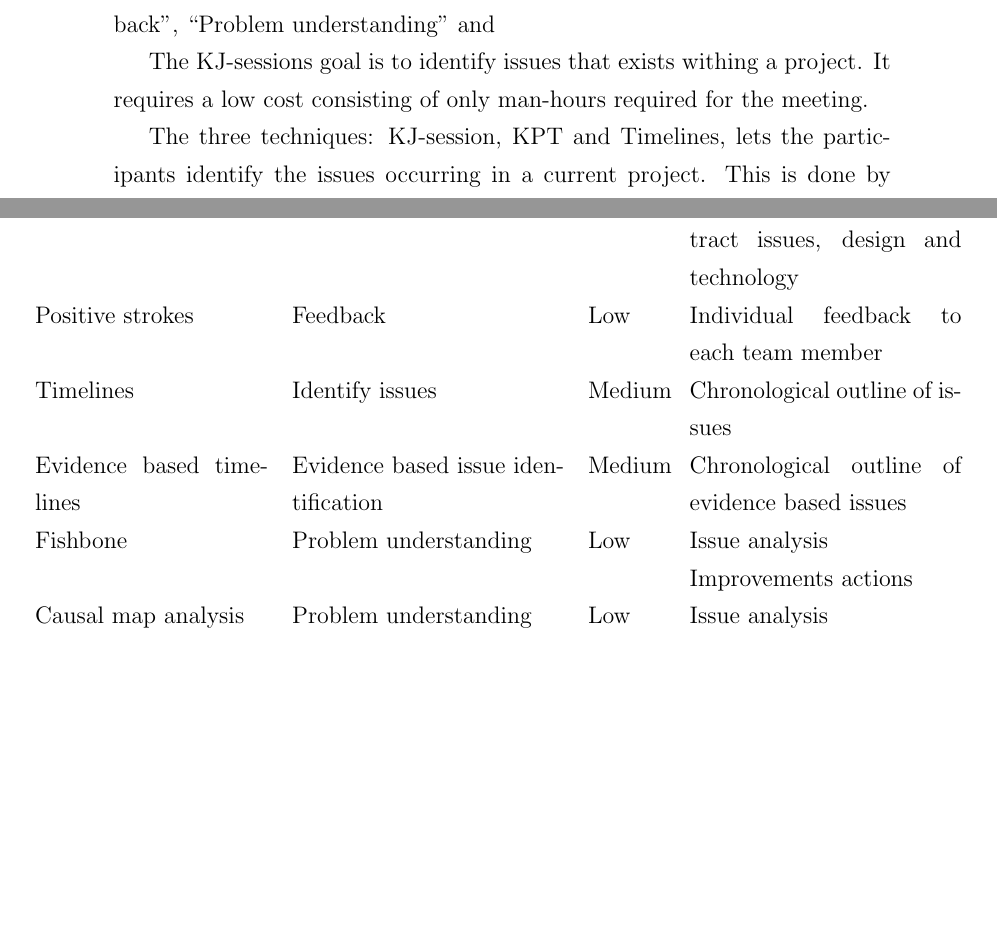
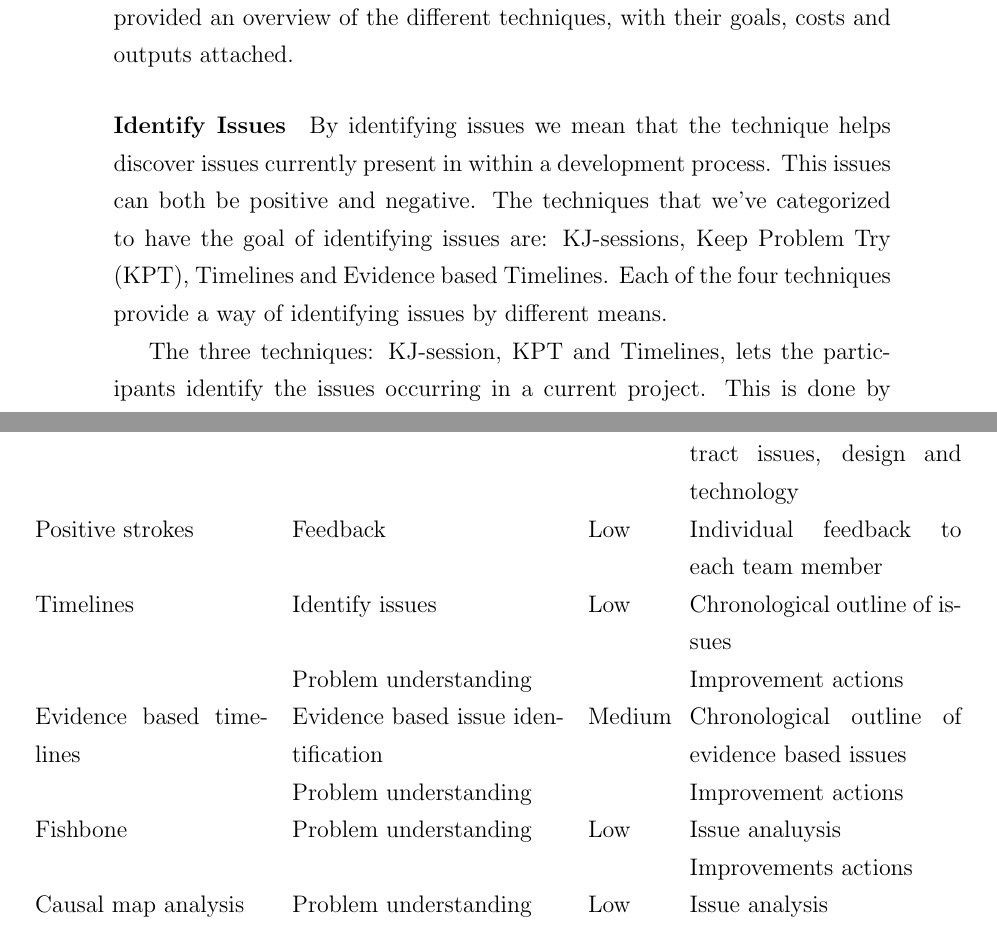
Before and after one commit to AgileMasters/Report, a LaTeX paper (Report.tex): two parts of pages 39 and 41 of 46 before the commit and two parts of pages 39 and 41 of 47 after it, joined at a grey line, cut at the place of the change, the shorter picture padded with empty space. Compiled offline with pdfLaTeX.

Commit message:
Fixed merge thingy

```diff
--- a/Report.tex
+++ b/Report.tex
@@ -492,9 +492,10 @@ The four types of participants in a retrospective provides an overview of whom o
 \end{table}
 
 \subsubsection{Preparing the Retrospective} \label{subsec:which-techniques}
-When all goal is set, participants decided and objective data collected one need to decide which techniques one should use during the actual meeting. The results of our literature review revealed several techniques to use. The choice of which technique to use should reflect the goal one has set for the retrospective. We have through our analytical approach grouped the different techniques listed in \autoref{subsec:technqiues-identified} into five types of goals that represents the process. These goals are ``Identify issues'', ``Improve estimations'', ``Feedback'', ``Problem understanding'' and
+-When all goal is set, participants decided and objective data collected one need to decide which techniques one should use during the actual meeting. The results of our literature review revealed several techniques to use. The choice of which technique to use should reflect the goal one has set for the retrospective. We have through our analytical approach grouped the different techniques listed in \autoref{subsec:technqiues-identified} into four types of goals that represents the process. These goals are ``Identify issues'', ``Improve estimations'', ``Feedback'' and ``Problem understanding''. We will elaborate on these goals and the techniques defined within them in the following sections. In \autoref{table:technique-discussion} we have provided an overview of the different techniques, with their goals, costs and outputs attached.
 
-The KJ-sessions goal is to identify issues that exists withing a project. It requires a low cost consisting of only man-hours required for the meeting.
+\paragraph{Identify Issues}
+By identifying issues we mean that the technique helps discover issues currently present in within a development process. This issues can both be positive and negative. The techniques that we've categorized to have the goal of identifying issues are: KJ-sessions, Keep Problem Try (KPT), Timelines and Evidence based Timelines. Each of the four techniques provide a way of identifying issues by different means.
 
 The three techniques: KJ-session, KPT and Timelines, lets the participants identify the issues occurring in a current project. This is done by letting the participants writing down their own issues and presenting them to the group. The thing that differs between this three techniques is how they issues are grouped after being identified. In KJ-session the issues are grouped by means of whether they are related to each other resulting in issue groups that can be analyzed. In KPT the issues are grouped by whether they are positive or negative. Positive issues are grouped as Keep while negative is grouped as Problem. Using these one performs an informal analysis that results in improvement actions, grouped as Try. In Timeline the issues are placed in the order of where they occur  chronologically in the timeline. This can help identify interesting patterns that can be analyzed. These three techniques we identify as low cost as no to little preparation is needed and one can perform the practice quickly if wanted.
 
@@ -508,7 +509,7 @@ Through our literature review we did not find any comparisons between these four
 	\centering
 	\captionsetup{justification=centering}
 	\caption{An overview table of different retrospective techniques}
-	\label{tabel:excercies_discussion}
+	\label{tabel:technique-discussion}
 	\makebox[\textwidth]{%
 	\begin{tabular}{p{0.3\textwidth}p{0.35\textwidth}p{0.1\textwidth}p{0.35\textwidth}}
 	\hline
@@ -520,9 +521,11 @@ Through our literature review we did not find any comparisons between these four
 	Estimation Retrospective & Improve estimations & Low & Insights for estimations \\
 	Experience Reports & Problem understanding &  Low & Experience related to contract issues, design and technology \\
 	Positive strokes & Feedback & Low & Individual feedback to each team member \\
-	Timelines & Identify issues & Medium & Chronological outline of issues \\
+	Timelines & Identify issues & Low & Chronological outline of issues \\
+	& Problem understanding & & Improvement actions \\
 	Evidence based timelines & Evidence based issue identification & Medium & Chronological outline of evidence based issues \\
-	Fishbone & Problem understanding & Low & Issue analysis \\
+	& Problem understanding & & Improvement actions \\
+	Fishbone & Problem understanding & Low & Issue analuysis \\
 	& & & Improvements actions \\
 	Causal map analysis & Problem understanding & Low & Issue analysis \\
 	& & & Improvements actions \\
```
Also changed, not shown: Report.tex (2 more changed lines).
